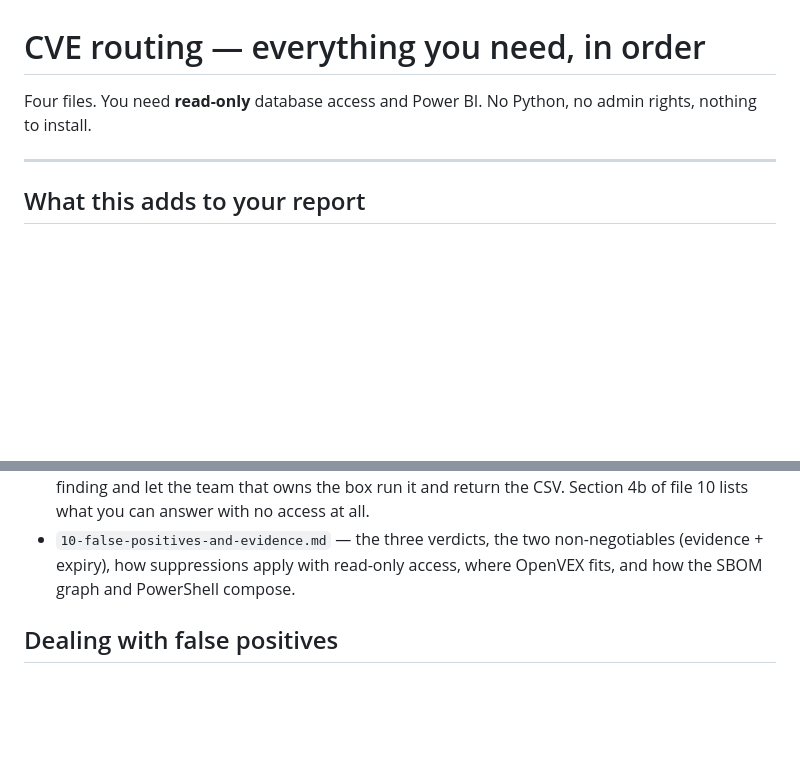
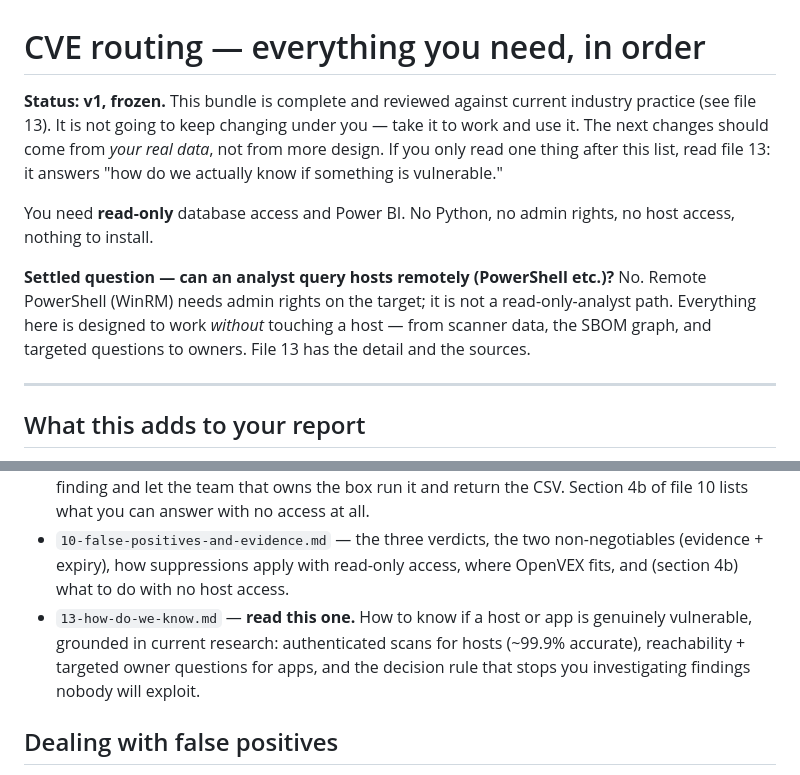
Before and after one commit to scolly2683/vuln-evidence-registry, a Markdown page: handoff/START-HERE.md, 2 parts joined by grey strips. Drawn GitHub-style; blank space fills up the shorter version.

```diff
--- a/handoff/START-HERE.md
+++ b/handoff/START-HERE.md
@@ -1,7 +1,19 @@
 # CVE routing — everything you need, in order
 
-Four files. You need **read-only** database access and Power BI. No Python,
-no admin rights, nothing to install.
+**Status: v1, frozen.** This bundle is complete and reviewed against current
+industry practice (see file 13). It is not going to keep changing under you —
+take it to work and use it. The next changes should come from *your real
+data*, not from more design. If you only read one thing after this list, read
+file 13: it answers "how do we actually know if something is vulnerable."
+
+You need **read-only** database access and Power BI. No Python, no admin
+rights, no host access, nothing to install.
+
+**Settled question — can an analyst query hosts remotely (PowerShell etc.)?**
+No. Remote PowerShell (WinRM) needs admin rights on the target; it is not a
+read-only-analyst path. Everything here is designed to work *without* touching
+a host — from scanner data, the SBOM graph, and targeted questions to owners.
+File 13 has the detail and the sources.
 
 ---
 
@@ -108,7 +120,12 @@ name and reason attached to it.
   Section 4b of file 10 lists what you can answer with no access at all.
 - `10-false-positives-and-evidence.md` — the three verdicts, the two
   non-negotiables (evidence + expiry), how suppressions apply with read-only
-  access, where OpenVEX fits, and how the SBOM graph and PowerShell compose.
+  access, where OpenVEX fits, and (section 4b) what to do with no host access.
+- `13-how-do-we-know.md` — **read this one.** How to know if a host or app is
+  genuinely vulnerable, grounded in current research: authenticated scans for
+  hosts (~99.9% accurate), reachability + targeted owner questions for apps,
+  and the decision rule that stops you investigating findings nobody will
+  exploit.
 
 ## Dealing with false positives
 
```
Also changed, not shown: handoff/13-how-do-we-know.md (added, +127 -0 lines).
